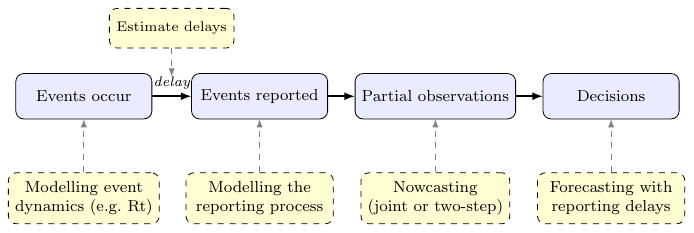
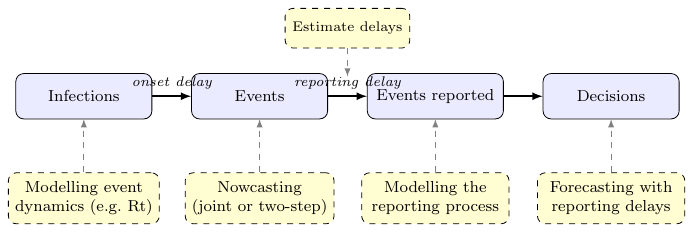
Before and after one commit to epinowcast/GuideToSTLTReportingDelays, a LaTeX figure (meeting/figures/methods-pipeline.tex): the whole page. Compiled offline with pdfLaTeX.

Commit message:
Tikz: stages now infections / events / events reported / decisions
Restructure the top row to follow the data-generating process:
infections (latent) → events (e.g. onset, hospitalisation) →
events reported → decisions, with onset and reporting delays
labelled on the corresponding edges. Methods row aligned so
nowcasting attaches at events (the quantity being recovered)
and reporting-process modelling attaches at events reported.

Drop the title-slide background colour and the figure attribution
authors per request.

Co-Authored-By: Sam Abbott <contact@samabbott.co.uk>

```diff
--- a/meeting/figures/methods-pipeline.tex
+++ b/meeting/figures/methods-pipeline.tex
@@ -12,21 +12,21 @@
   arr/.style={->, thick, >=latex},
   marr/.style={->, dashed, gray, >=latex}
 ]
-  \node[stage] (a) at (0,0) {Events occur};
-  \node[stage] (b) at (3.1,0) {Events reported};
-  \node[stage] (c) at (6.2,0) {Partial observations};
+  \node[stage] (a) at (0,0) {Infections};
+  \node[stage] (b) at (3.1,0) {Events};
+  \node[stage] (c) at (6.2,0) {Events reported};
   \node[stage] (d) at (9.3,0) {Decisions};
 
-  \draw[arr] (a) -- node[above, font=\scriptsize\itshape]{delay} (b);
-  \draw[arr] (b) -- (c);
+  \draw[arr] (a) -- node[above, font=\scriptsize\itshape]{onset delay} (b);
+  \draw[arr] (b) -- node[above, font=\scriptsize\itshape]{reporting delay} (c);
   \draw[arr] (c) -- (d);
 
-  \node[delaybox] (md) at (1.55,1.2) {Estimate delays};
-  \draw[marr] (md) -- (1.55,0.35);
+  \node[delaybox] (md) at (4.65,1.2) {Estimate delays};
+  \draw[marr] (md) -- (4.65,0.35);
 
   \node[method] (m1) at (0,-1.8) {Modelling event\\dynamics (e.g.\ Rt)};
-  \node[method] (m2) at (3.1,-1.8) {Modelling the\\reporting process};
-  \node[method] (m3) at (6.2,-1.8) {Nowcasting\\(joint or two-step)};
+  \node[method] (m2) at (3.1,-1.8) {Nowcasting\\(joint or two-step)};
+  \node[method] (m3) at (6.2,-1.8) {Modelling the\\reporting process};
   \node[method] (m4) at (9.3,-1.8) {Forecasting with\\reporting delays};
 
   \draw[marr] (m1) -- (a);
```
Also changed, not shown: 1 other file.
